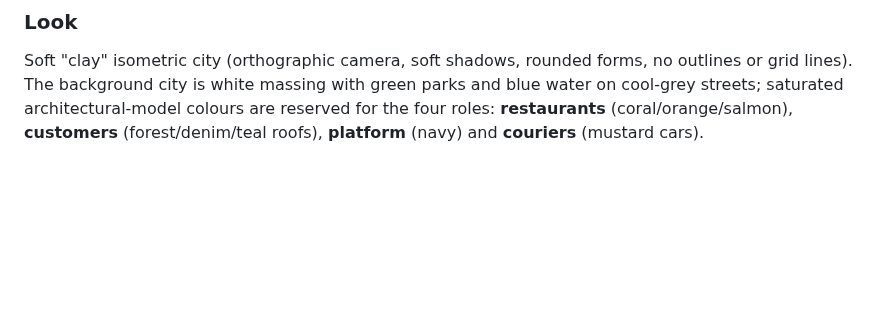
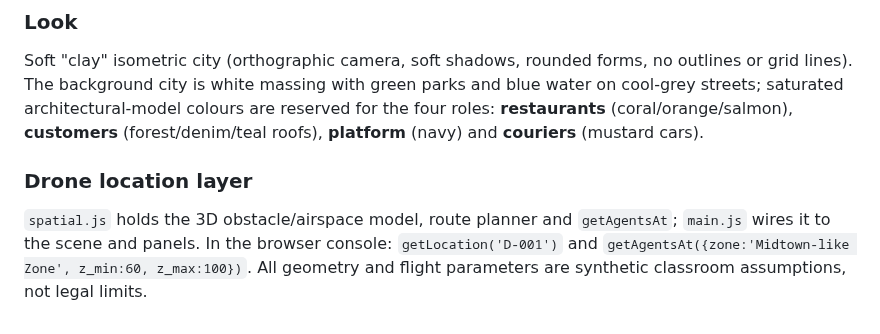
Before and after one commit to de-lym/spatial-AI-2026, a Markdown page: README.md, the part around the change. GitHub-like rendering; blank space fills up the shorter version.

```diff
--- a/README.md
+++ b/README.md
@@ -36,3 +36,8 @@ Soft "clay" isometric city (orthographic camera, soft shadows, rounded forms, no
 The background city is white massing with green parks and blue water on cool-grey streets; saturated architectural-model colours
 are reserved for the four roles: **restaurants** (coral/orange/salmon), **customers** (forest/denim/teal roofs),
 **platform** (navy) and **couriers** (mustard cars).
+
+### Drone location layer
+`spatial.js` holds the 3D obstacle/airspace model, route planner and `getAgentsAt`; `main.js` wires it to the scene and panels.
+In the browser console: `getLocation('D-001')` and `getAgentsAt({zone:'Midtown-like Zone', z_min:60, z_max:100})`. All geometry and flight
+parameters are synthetic classroom assumptions, not legal limits.
```
Also changed, not shown: docs/drone-location-simulation.md (added, +85 -0 lines), docs/screenshot-drone-location.png (added), 4 other files.
